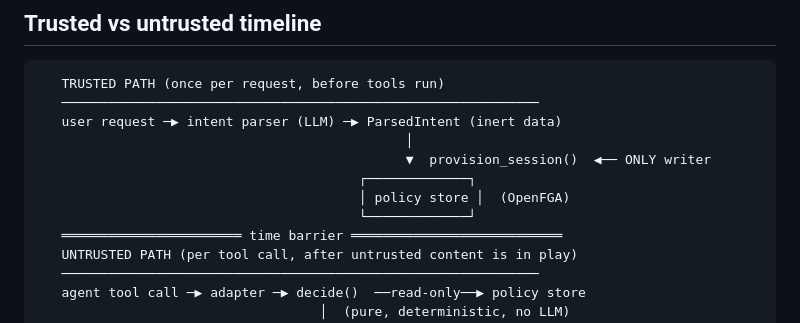
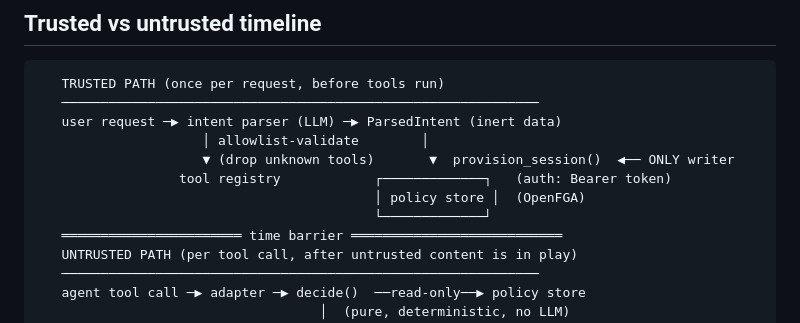
Before and after one commit to kevconklin/intentguard, a Markdown page: docs/architecture.md, the part around one of its changes. GitHub-like rendering.

```diff
--- a/docs/architecture.md
+++ b/docs/architecture.md
@@ -29,11 +29,11 @@ expand what it is *allowed* to do.
    TRUSTED PATH (once per request, before tools run)
    ─────────────────────────────────────────────────────────────
    user request ─▶ intent parser (LLM) ─▶ ParsedIntent (inert data)
-                                               │
-                                               ▼  provision_session()  ◀── ONLY writer
-                                         ┌─────────────┐
-                                         │ policy store │  (OpenFGA)
-                                         └─────────────┘
+                     │ allowlist-validate        │
+                     ▼ (drop unknown tools)       ▼  provision_session()  ◀── ONLY writer
+                  tool registry            ┌─────────────┐   (auth: Bearer token)
+                                           │ policy store │  (OpenFGA)
+                                           └─────────────┘
    ═══════════════════════ time barrier ═══════════════════════════
    UNTRUSTED PATH (per tool call, after untrusted content is in play)
    ─────────────────────────────────────────────────────────────
```
Also changed, not shown: other parts of docs/architecture.md (+43 -5 lines), README.md (+52 -12 lines), SECURITY.md (+1 -1 lines).
